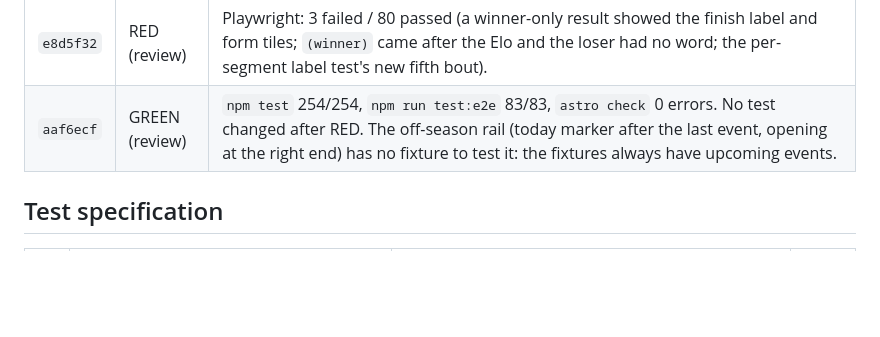
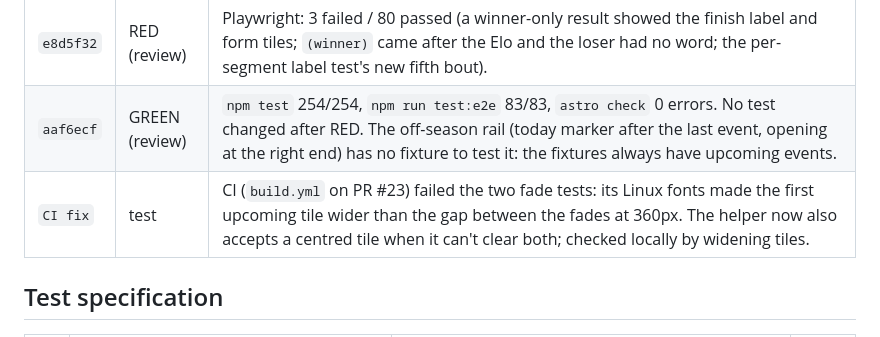
Before and after one commit to alexzfe/fight-card-website, a Markdown page: docs/tdd/past-event-ui.tdd.md, the part around the change. Drawn GitHub-style; blank space fills up the shorter version.

Commit message:
docs: note the CI fade-test fix in docs/tdd/past-event-ui.tdd.md

```diff
--- a/docs/tdd/past-event-ui.tdd.md
+++ b/docs/tdd/past-event-ui.tdd.md
@@ -33,6 +33,7 @@
 | `941fd5f` | GREEN | `npm test` 254/254, `npm run test:e2e` 81/81, `astro check` 0 errors. Tests changed after RED, each a fault in the test, not a weaker check: `clearOfFades` passed the rail's handle unawaited; the result test looked for `Lightweight` on a Heavyweight bout; the per-segment label test now expects no label on the fight with no frozen badge (journey 1); `eventTile` calls drop the unused `status`. |
 | `e8d5f32` | RED (review) | Playwright: 3 failed / 80 passed (a winner-only result showed the finish label and form tiles; `(winner)` came after the Elo and the loser had no word; the per-segment label test's new fifth bout). |
 | `aaf6ecf` | GREEN (review) | `npm test` 254/254, `npm run test:e2e` 83/83, `astro check` 0 errors. No test changed after RED. The off-season rail (today marker after the last event, opening at the right end) has no fixture to test it: the fixtures always have upcoming events. |
+| `CI fix` | test | CI (`build.yml` on PR #23) failed the two fade tests: its Linux fonts made the first upcoming tile wider than the gap between the fades at 360px. The helper now also accepts a centred tile when it can't clear both; checked locally by widening tiles. |
 
 ## Test specification
 
```
